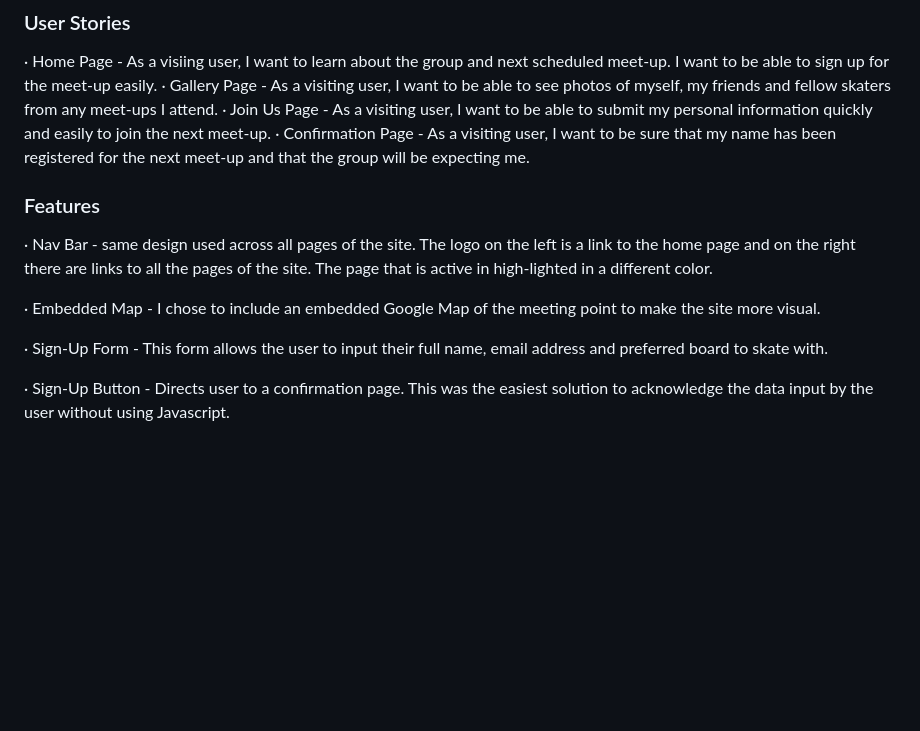
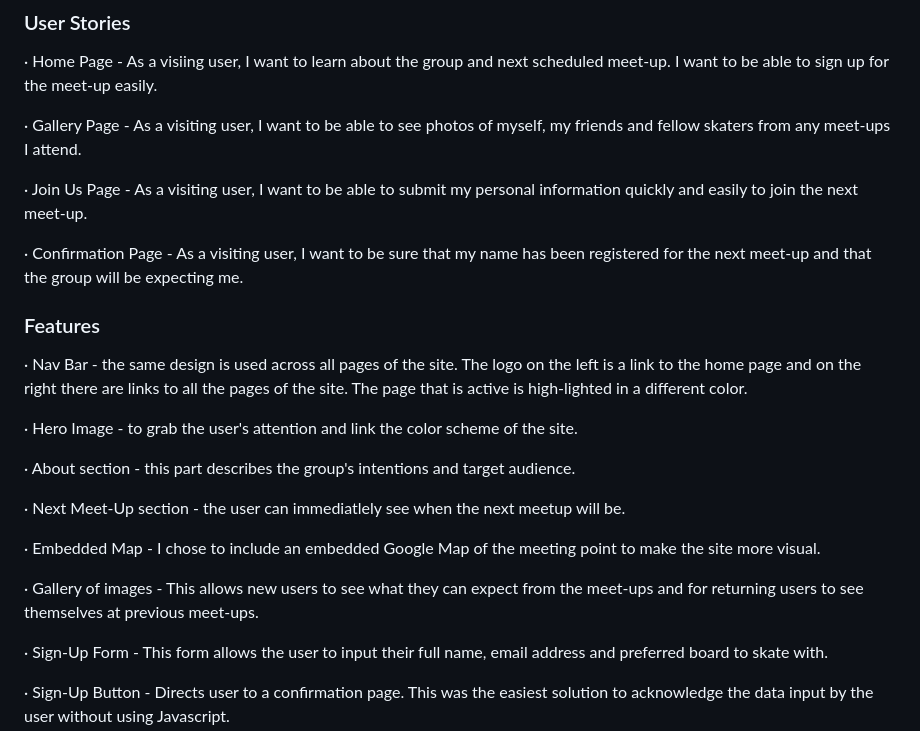
Before and after one commit to barty-s/women-who-skateboard-vigo, a Markdown page: README.md, the part around the change printed below. Rendered like a GitHub page; blank space fills up the shorter version.

```diff
--- a/README.md
+++ b/README.md
@@ -10,15 +10,26 @@ The site will share details of organised meet-ups for skaters in the city.
 ### User Stories
 
 · Home Page - As a visiing user, I want to learn about the group and next scheduled meet-up. I want to be able to sign up for the meet-up easily.
+
 · Gallery Page - As a visiting user, I want to be able to see photos of myself, my friends and fellow skaters from any meet-ups I attend.
+
 · Join Us Page - As a visiting user, I want to be able to submit my personal information quickly and easily to join the next meet-up.
+
 · Confirmation Page - As a visiting user, I want to be sure that my name has been registered for the next meet-up and that the group will be expecting me.
 
 ### Features
 
-· Nav Bar - same design used across all pages of the site. The logo on the left is a link to the home page and on the right there are links to all the pages of the site. The page that is active in high-lighted in a different color.
+· Nav Bar - the same design is used across all pages of the site. The logo on the left is a link to the home page and on the right there are links to all the pages of the site. The page that is active is high-lighted in a different color.
+
+· Hero Image - to grab the user's attention and link the color scheme of the site.
+
+· About section - this part describes the group's intentions and target audience.
+
+· Next Meet-Up section - the user can immediatlely see when the next meetup will be.
 
 · Embedded Map - I chose to include an embedded Google Map of the meeting point to make the site more visual.
+
+· Gallery of images - This allows new users to see what they can expect from the meet-ups and for returning users to see themselves at previous meet-ups.
 
 · Sign-Up Form - This form allows the user to input their full name, email address and preferred board to skate with.
 
```
Also changed, not shown: other parts of README.md (+8 -4 lines), assets/images/Wireframes-mobile.png (added), assets/images/wireframes-desktop.png (added).
